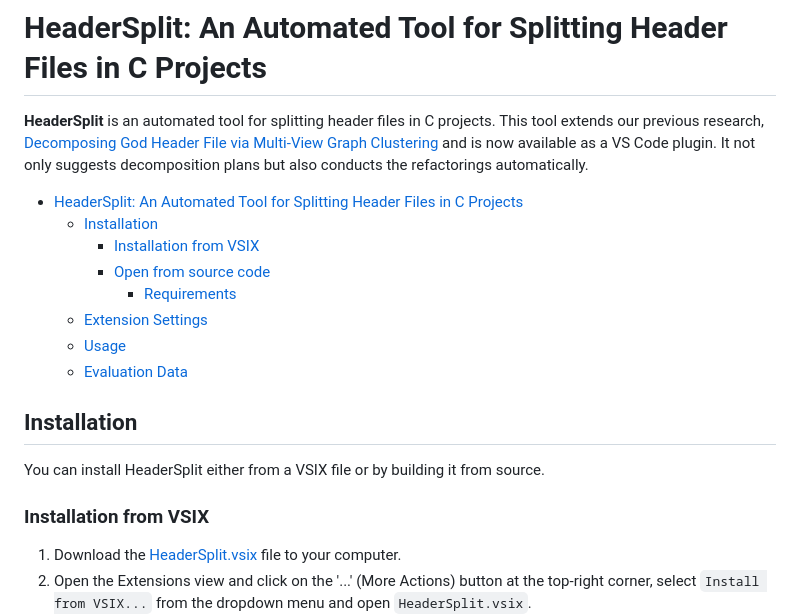
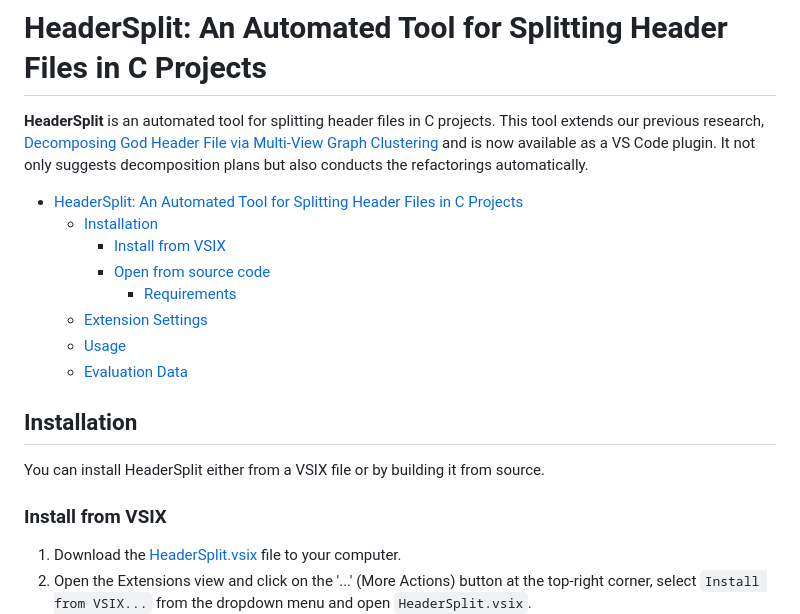
Before and after one commit to MandalaCloud/HeaderSplit, a Markdown page: README.md, the part around the change. Drawn GitHub-style.

Commit message:
table of contents

```diff
--- a/README.md
+++ b/README.md
@@ -6,7 +6,7 @@ It not only suggests decomposition plans but also conducts the refactorings auto
 
 - [HeaderSplit: An Automated Tool for Splitting Header Files in C Projects](#headersplit-an-automated-tool-for-splitting-header-files-in-c-projects)
   - [Installation](#installation)
-    - [Installation from VSIX](#installation-from-vsix)
+    - [Install from VSIX](#install-from-vsix)
     - [Open from source code](#open-from-source-code)
       - [Requirements](#requirements)
   - [Extension Settings](#extension-settings)
@@ -18,7 +18,7 @@ It not only suggests decomposition plans but also conducts the refactorings auto
 
 You can install HeaderSplit either from a VSIX file or by building it from source.
 
-### Installation from VSIX
+### Install from VSIX
 
 1. Download the [HeaderSplit.vsix](https://drive.google.com/file/d/1HNv6ltfeg0XeYS-Tfp_63h-4S0FwASWJ/view?usp=sharing) file to your computer.
 2. Open the Extensions view and click on the '...' (More Actions) button at the top-right corner, select `Install from VSIX...` from the dropdown menu and open `HeaderSplit.vsix`.
```
